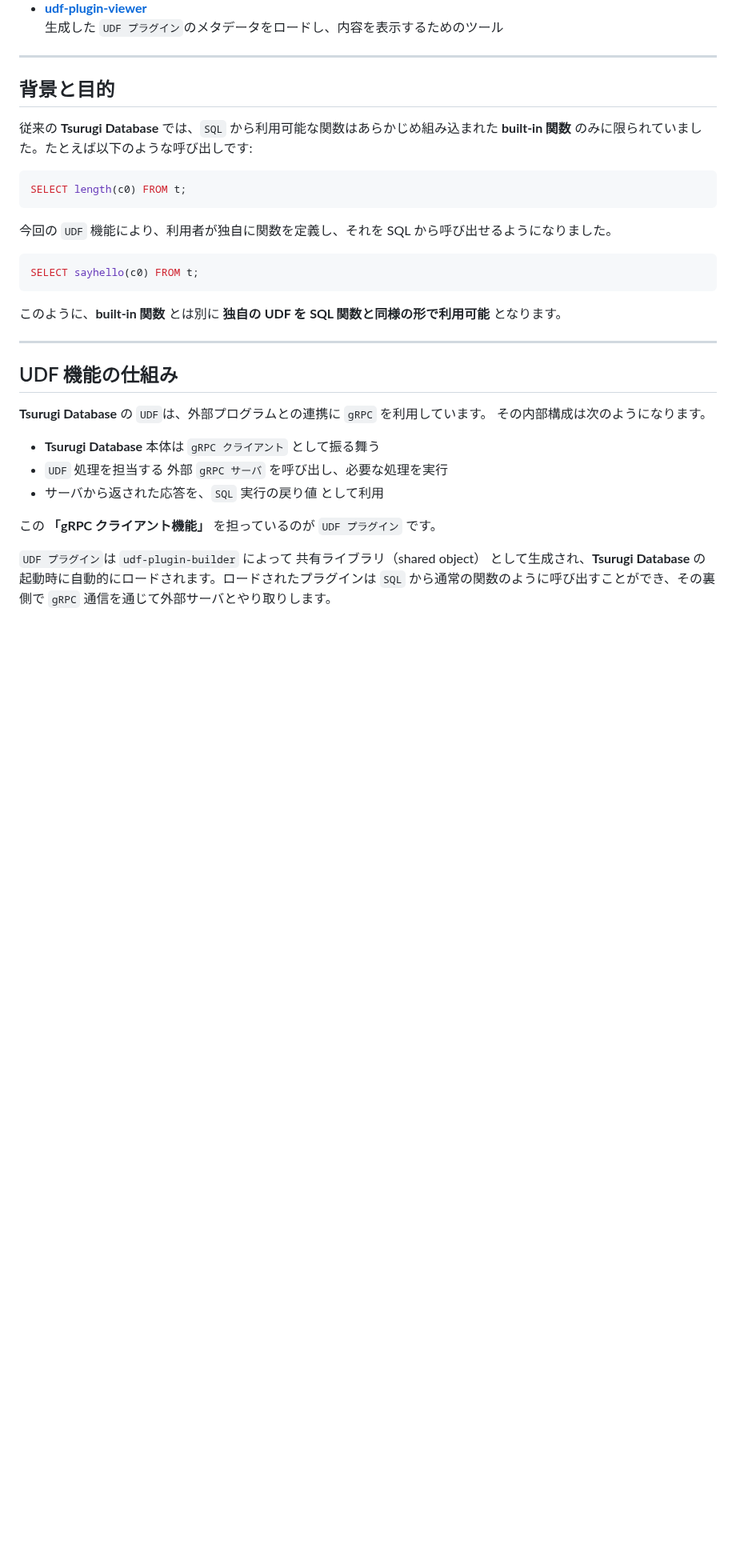
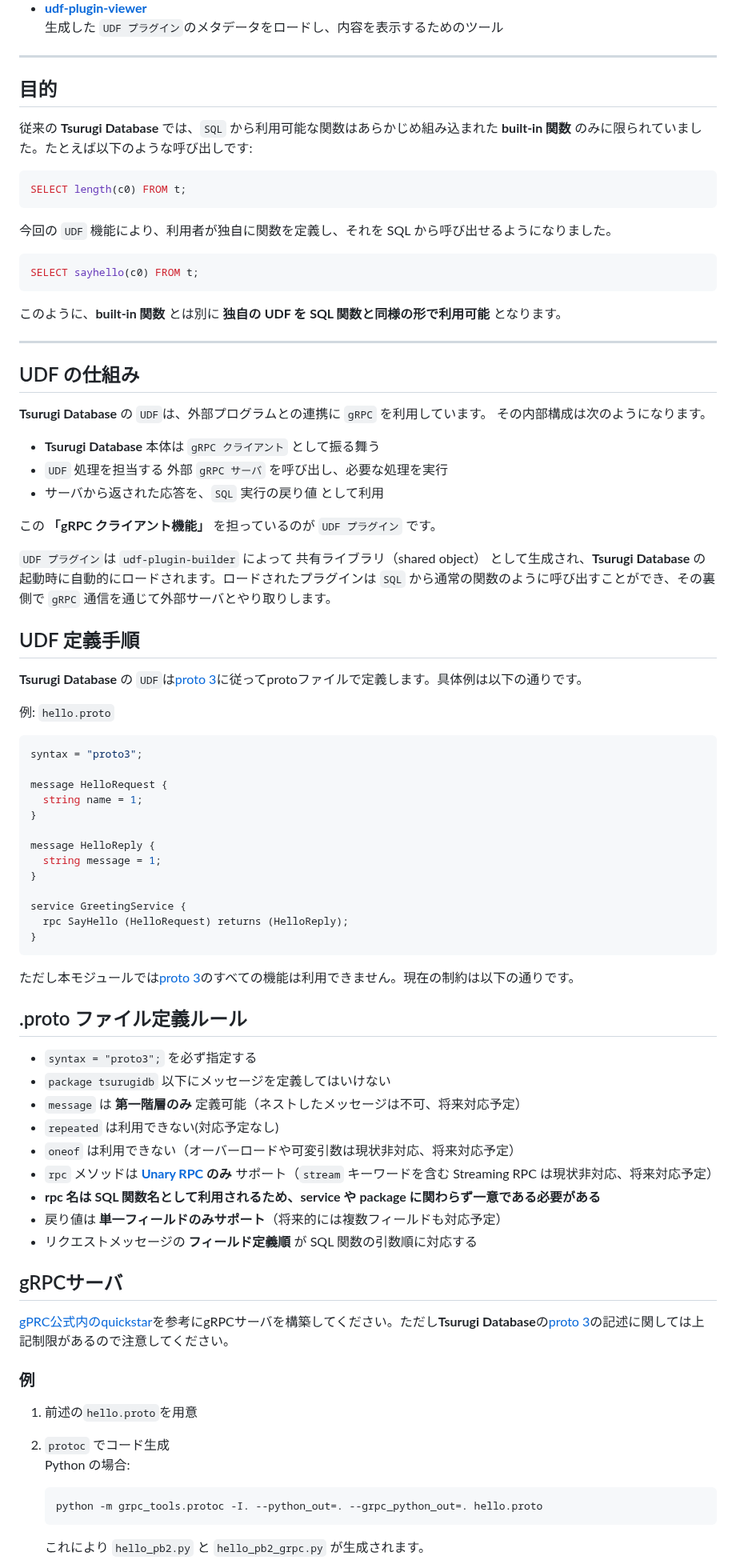
Before and after one commit to project-tsurugi/tsurugi-udf, a Markdown page: README.md, the part around one of its changes. Shown at 80% size. Drawn GitHub-style; blank space fills up the shorter version.

````diff
--- a/README.md
+++ b/README.md
@@ -11,7 +11,7 @@
 
 ______________________________________________________________________
 
-## 背景と目的
+## 目的
 
 従来の **Tsurugi Database** では、`SQL` から利用可能な関数はあらかじめ組み込まれた **built-in 関数** のみに限られていました。たとえば以下のような呼び出しです:
 
@@ -29,7 +29,7 @@ SELECT sayhello(c0) FROM t;
 
 ______________________________________________________________________
 
-## UDF 機能の仕組み
+## UDF の仕組み
 
 **Tsurugi Database** の `UDF`は、外部プログラムとの連携に `gRPC` を利用しています。
 その内部構成は次のようになります。
@@ -42,3 +42,56 @@ ______________________________________________________________________
 
 `UDF プラグイン`は `udf-plugin-builder` によって 共有ライブラリ（shared object） として生成され、**Tsurugi Database** の起動時に自動的にロードされます。ロードされたプラグインは `SQL` から通常の関数のように呼び出すことができ、その裏側で `gRPC` 通信を通じて外部サーバとやり取りします。
 
+## UDF 定義手順
+
+**Tsurugi Database** の `UDF`は[proto 3](https://protobuf.dev/programming-guides/proto3/)に従ってprotoファイルで定義します。具体例は以下の通りです。
+
+例: `hello.proto`
+
+```proto
+syntax = "proto3";
+
+message HelloRequest {
+  string name = 1;
+}
+
+message HelloReply {
+  string message = 1;
+}
+
+service GreetingService {
+  rpc SayHello (HelloRequest) returns (HelloReply);
+}
+```
+
+ただし本モジュールでは[proto 3](https://protobuf.dev/programming-guides/proto3/)のすべての機能は利用できません。現在の制約は以下の通りです。
+
+## .proto ファイル定義ルール
+
+- `syntax = "proto3";` を必ず指定する
+- `package tsurugidb` 以下にメッセージを定義してはいけない
+- `message` は **第一階層のみ** 定義可能（ネストしたメッセージは不可、将来対応予定）
+- `repeated` は利用できない(対応予定なし)
+- `oneof` は利用できない（オーバーロードや可変引数は現状非対応、将来対応予定）
+- `rpc` メソッドは **[Unary RPC](https://grpc.io/docs/what-is-grpc/core-concepts/#unary-rpc) のみ** サポート（`stream` キーワードを含む Streaming RPC は現状非対応、将来対応予定）
+- **rpc 名は SQL 関数名として利用されるため、service や package に関わらず一意である必要がある**
+- 戻り値は **単一フィールドのみサポート**（将来的には複数フィールドも対応予定）
+- リクエストメッセージの **フィールド定義順** が SQL 関数の引数順に対応する
+
+## gRPCサーバ
+
+[gPRC公式内のquickstar](https://grpc.io/docs/languages/python/quickstart/)を参考にgRPCサーバを構築してください。ただし**Tsurugi Database**の[proto 3](https://protobuf.dev/programming-guides/proto3/)の記述に関しては上記制限があるので注意してください。
+
+### 例
+
+1. 前述の`hello.proto`を用意
+
+1. `protoc` でコード生成\
+   Python の場合:
+
+   ```sh
+   python -m grpc_tools.protoc -I. --python_out=. --grpc_python_out=. hello.proto
+   ```
+
+   これにより `hello_pb2.py` と `hello_pb2_grpc.py` が生成されます。
+
````
Also changed, not shown: other parts of README.md (+65 -19 lines).
